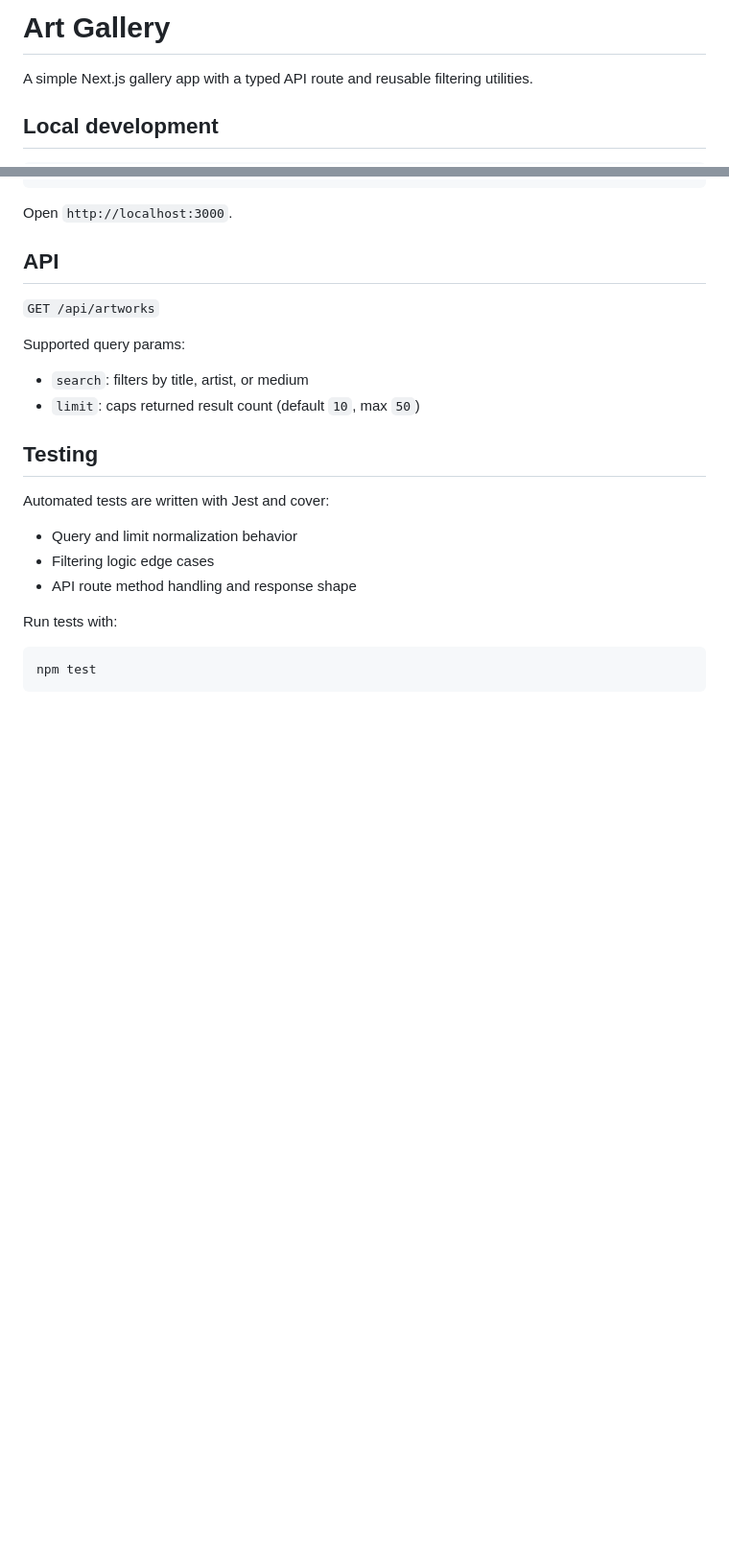
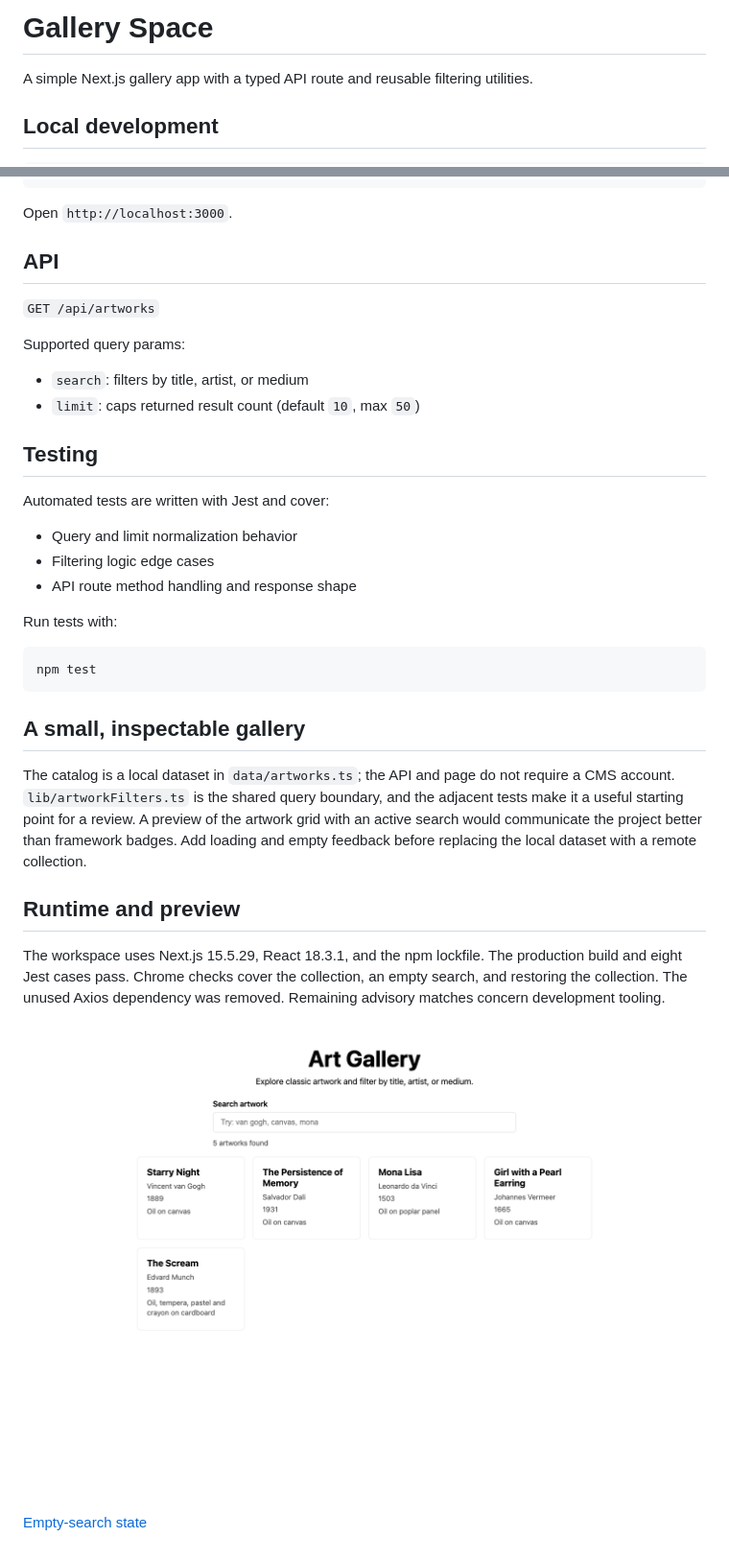
Before and after one commit to anees-z-01/gallery-space, a Markdown page: README.md, 2 parts joined by grey strips. Shown at 96% size. Drawn GitHub-style; pictures changed too: preview.png (added); blank space fills up the shorter version.

Commit message:
Present the artwork gallery with an accessible empty-search state

````diff
--- a/README.md
+++ b/README.md
@@ -1,4 +1,4 @@
-# Art Gallery
+# Gallery Space
 
 A simple Next.js gallery app with a typed API route and reusable filtering utilities.
 
@@ -33,3 +33,15 @@ Run tests with:
 ```bash
 npm test
 ```
+
+## A small, inspectable gallery
+
+The catalog is a local dataset in `data/artworks.ts`; the API and page do not require a CMS account. `lib/artworkFilters.ts` is the shared query boundary, and the adjacent tests make it a useful starting point for a review. A preview of the artwork grid with an active search would communicate the project better than framework badges. Add loading and empty feedback before replacing the local dataset with a remote collection.
+
+## Runtime and preview
+
+The workspace uses Next.js 15.5.29, React 18.3.1, and the npm lockfile. The production build and eight Jest cases pass. Chrome checks cover the collection, an empty search, and restoring the collection. The unused Axios dependency was removed. Remaining advisory matches concern development tooling.
+
+![Local artwork collection](preview.png)
+
+[Empty-search state](preview-empty.png)
````
Also changed, not shown: preview-empty.png (added), 6 other files.
